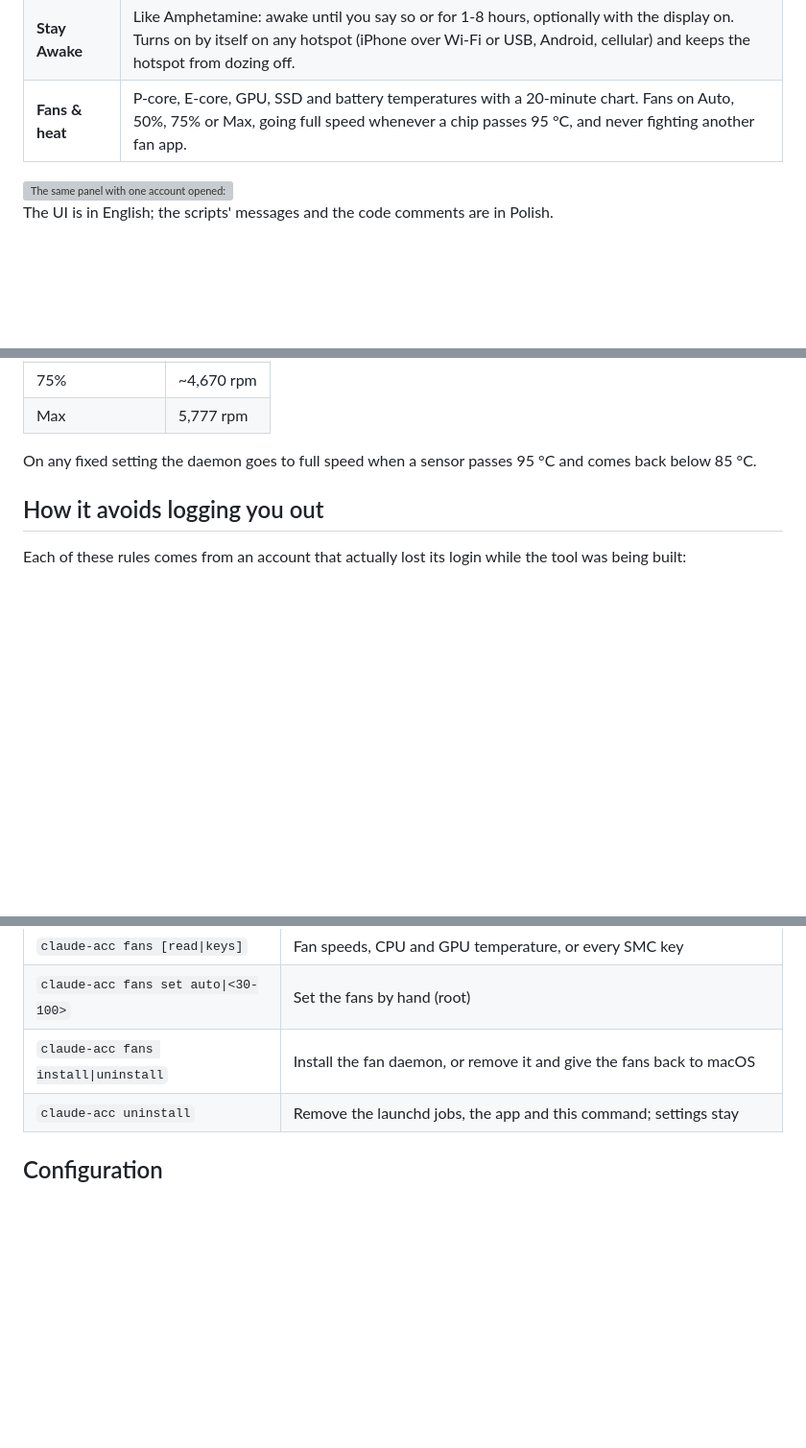
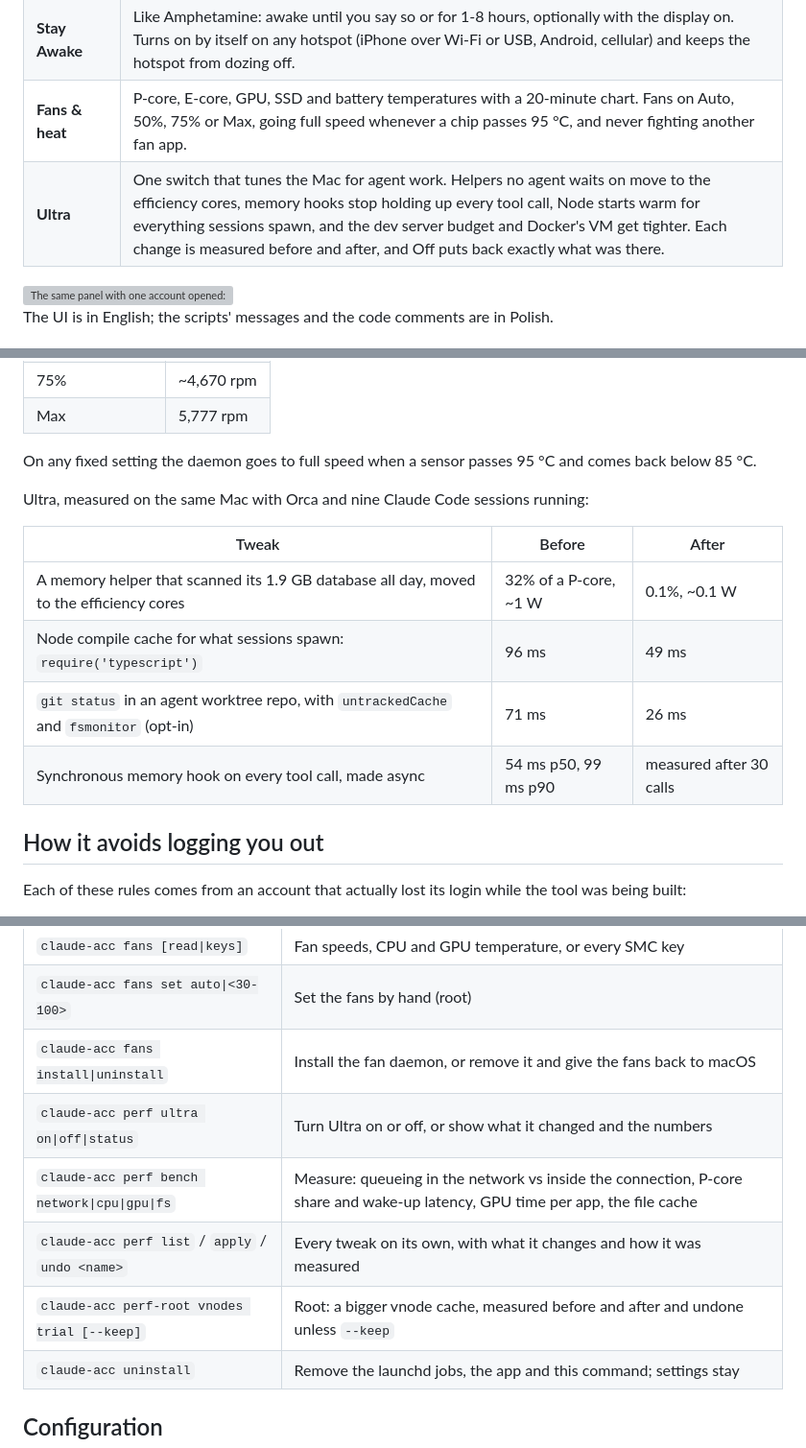
Before and after one commit to outof-place/claude-acc, a Markdown page: README.md, 3 parts joined by grey strips. Shown at 96% size. GitHub-like rendering; blank space fills up the shorter version; grey boxes are pictures that could not be loaded.

```diff
--- a/README.md
+++ b/README.md
@@ -44,6 +44,7 @@ After `brew upgrade claude-acc`, run `claude-acc-setup` again to put the new ver
 | **Janitor** | Removes what a build or an install brings back (`.next`, `.turbo`, stale `node_modules`, Go and npm caches, Docker leftovers) when nobody is using it, at login and every 3 hours, and keeps folders that agents fill without end under a size cap. |
 | **Stay Awake** | Like Amphetamine: awake until you say so or for 1-8 hours, optionally with the display on. Turns on by itself on any hotspot (iPhone over Wi-Fi or USB, Android, cellular) and keeps the hotspot from dozing off. |
 | **Fans & heat** | P-core, E-core, GPU, SSD and battery temperatures with a 20-minute chart. Fans on Auto, 50%, 75% or Max, going full speed whenever a chip passes 95 °C, and never fighting another fan app. |
+| **Ultra** | One switch that tunes the Mac for agent work. Helpers no agent waits on move to the efficiency cores, memory hooks stop holding up every tool call, Node starts warm for everything sessions spawn, and the dev server budget and Docker's VM get tighter. Each change is measured before and after, and Off puts back exactly what was there. |
 
 <img src="docs/panel-details.png" width="900" alt="The same panel with one account opened: plan, subscription status and start, renewal date with a countdown, the 5-hour and weekly windows with their exact resets, place in the switching order, and buttons to switch or sign in again">
 
@@ -108,6 +112,15 @@ With agents compiling, macOS on Auto kept the fans at about 2,000 rpm and let th
 | Max | 5,777 rpm |
 
 On any fixed setting the daemon goes to full speed when a sensor passes 95 °C and comes back below 85 °C.
+
+Ultra, measured on the same Mac with Orca and nine Claude Code sessions running:
+
+| Tweak | Before | After |
+| --- | --- | --- |
+| A memory helper that scanned its 1.9 GB database all day, moved to the efficiency cores | 32% of a P-core, ~1 W | 0.1%, ~0.1 W |
+| Node compile cache for what sessions spawn: `require('typescript')` | 96 ms | 49 ms |
+| `git status` in an agent worktree repo, with `untrackedCache` and `fsmonitor` (opt-in) | 71 ms | 26 ms |
+| Synchronous memory hook on every tool call, made async | 54 ms p50, 99 ms p90 | measured after 30 calls |
 
 ## How it avoids logging you out
 
@@ -152,6 +165,10 @@ Each of these rules comes from an account that actually lost its login while the
 | `claude-acc fans [read\|keys]` | Fan speeds, CPU and GPU temperature, or every SMC key |
 | `claude-acc fans set auto\|<30-100>` | Set the fans by hand (root) |
 | `claude-acc fans install\|uninstall` | Install the fan daemon, or remove it and give the fans back to macOS |
+| `claude-acc perf ultra on\|off\|status` | Turn Ultra on or off, or show what it changed and the numbers |
+| `claude-acc perf bench network\|cpu\|gpu\|fs` | Measure: queueing in the network vs inside the connection, P-core share and wake-up latency, GPU time per app, the file cache |
+| `claude-acc perf list` / `apply` / `undo <name>` | Every tweak on its own, with what it changes and how it was measured |
+| `claude-acc perf-root vnodes trial [--keep]` | Root: a bigger vnode cache, measured before and after and undone unless `--keep` |
 | `claude-acc uninstall` | Remove the launchd jobs, the app and this command; settings stay |
 
 ## Configuration
```
Also changed, not shown: other parts of README.md (+24 -2 lines), docs/panel.png, 11 other files.
